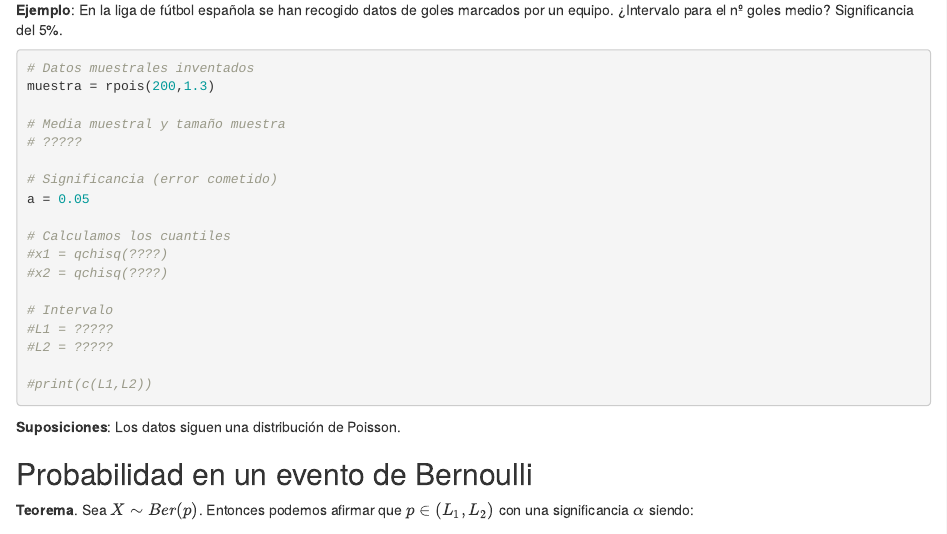
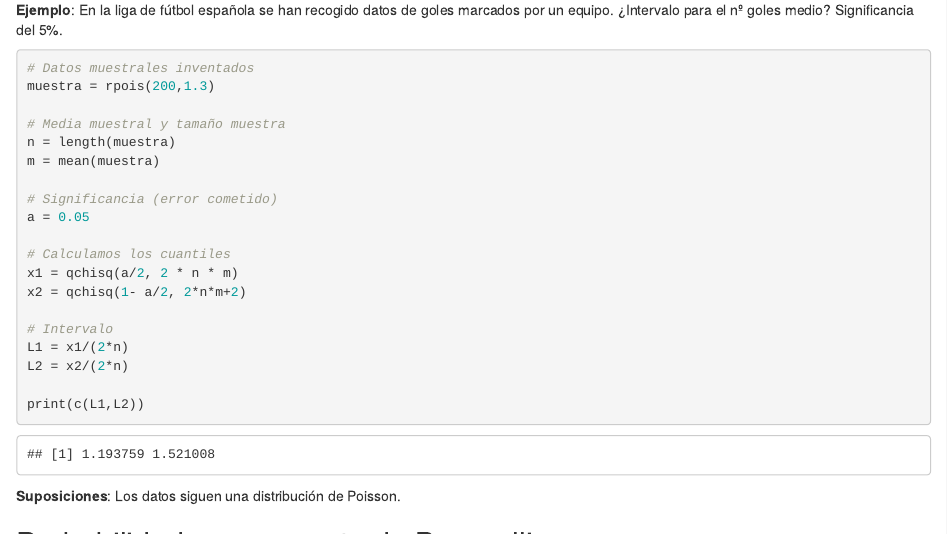
Before and after one commit to pedrovarona/Estadistica, an R Markdown document (Estadistica/Estimacion y contraste/Intervalos de confianza.Rmd): the page in a window 1100 px wide, from 6000 px down. Rendered offline with R 4.5, knitr and Pandoc, with nearby package versions; code that draws random numbers runs with fixed seeds of ours; some code elsewhere in the file could not run offline.

````diff
--- a/Estadistica/Estimacion y contraste/Intervalos de confianza.Rmd
+++ b/Estadistica/Estimacion y contraste/Intervalos de confianza.Rmd
@@ -288,20 +288,21 @@
 muestra = rpois(200,1.3)
 
 # Media muestral y tamaño muestra
-# ?????
+n = length(muestra)
+m = mean(muestra)
 
 # Significancia (error cometido)
 a = 0.05
 
 # Calculamos los cuantiles
-#x1 = qchisq(????)
-#x2 = qchisq(????)
+x1 = qchisq(a/2, 2 * n * m)
+x2 = qchisq(1- a/2, 2*n*m+2)
 
 # Intervalo
-#L1 = ?????
-#L2 = ?????
+L1 = x1/(2*n)
+L2 = x2/(2*n)
 
-#print(c(L1,L2))
+print(c(L1,L2))
 ```
 
 **Suposiciones**: Los datos siguen una distribución de Poisson.
````
Also changed, not shown: Estadistica/Estimacion y contraste/Intervalos de confianza.Rmd (13 more changed lines).
